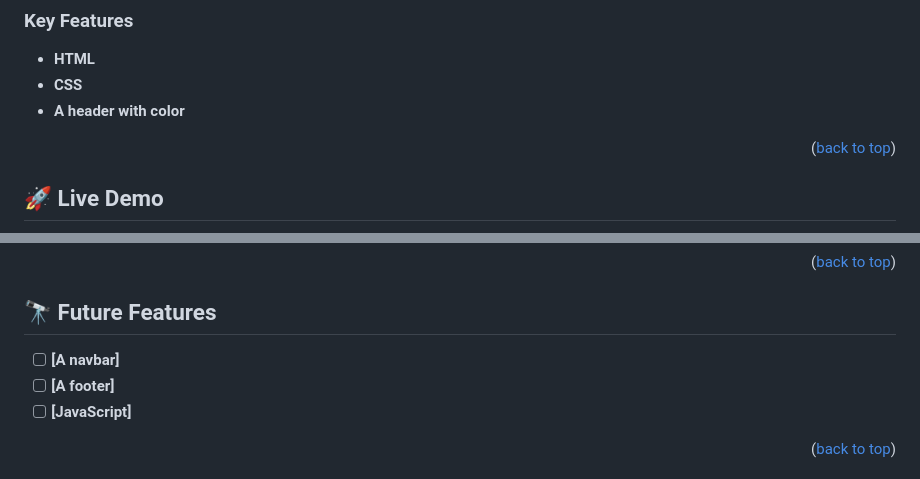
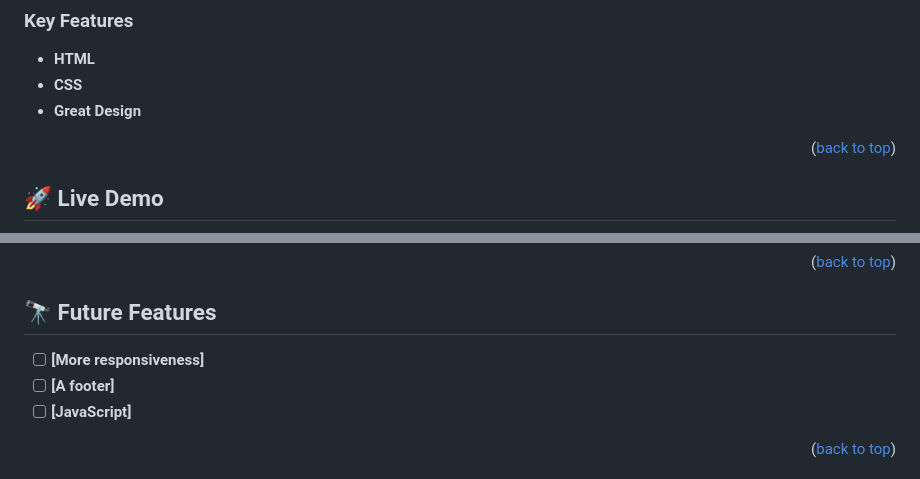
Before and after one commit to fdezcaminero/figmaPortfolio2023, a Markdown page: README.md, 2 parts joined by grey strips. Drawn GitHub-style.

```diff
--- a/README.md
+++ b/README.md
@@ -44,7 +44,7 @@
 
 - **HTML**
 - **CSS**
-- **A header with color**
+- **Great Design**
 
 <p align="right">(<a href="#readme-top">back to top</a>)</p>
 
@@ -112,7 +112,7 @@ You can deploy this project using:
 
 ## 🔭 Future Features <a name="future-features"></a>
 
-- [ ] **[A navbar]**
+- [ ] **[More responsiveness]**
 - [ ] **[A footer]**
 - [ ] **[JavaScript]**
 
```
